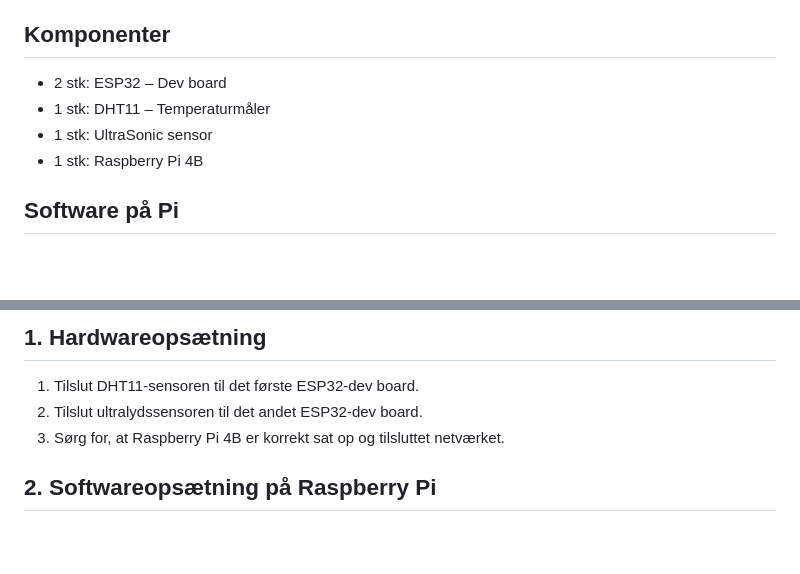
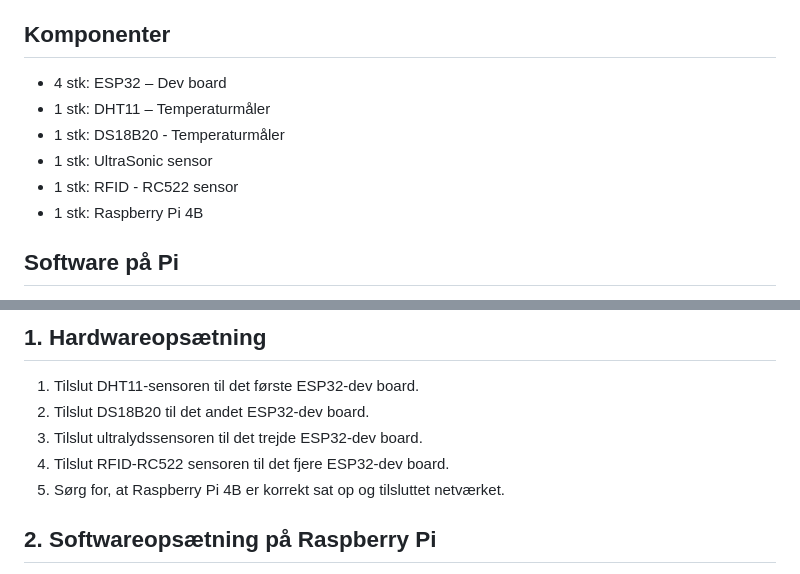
Before and after one commit to BitBenders-Union/IoT2H4, a Markdown page: README.md, 2 parts joined by grey strips. GitHub-like rendering; blank space fills up the shorter version.

```diff
--- a/README.md
+++ b/README.md
@@ -10,9 +10,11 @@ Målet med projektet er at demonstrere, hvordan man kan opsætte et system, hvor
 - Dennis
 
 ## Komponenter
-- 2 stk: ESP32 – Dev board
+- 4 stk: ESP32 – Dev board
 - 1 stk: DHT11 – Temperaturmåler
+- 1 stk: DS18B20 - Temperaturmåler
 - 1 stk: UltraSonic sensor
+- 1 stk: RFID - RC522 sensor
 - 1 stk: Raspberry Pi 4B
 
 ## Software på Pi
@@ -27,8 +29,10 @@ Målet med projektet er at demonstrere, hvordan man kan opsætte et system, hvor
 
 ## **1. Hardwareopsætning**
 1. Tilslut DHT11-sensoren til det første ESP32-dev board.
-2. Tilslut ultralydssensoren til det andet ESP32-dev board.
-3. Sørg for, at Raspberry Pi 4B er korrekt sat op og tilsluttet netværket.
+2. Tilslut DS18B20 til det andet ESP32-dev board.
+3. Tilslut ultralydssensoren til det trejde ESP32-dev board.
+4. Tilslut RFID-RC522 sensoren til det fjere ESP32-dev board.
+5. Sørg for, at Raspberry Pi 4B er korrekt sat op og tilsluttet netværket.
 
 ## **2. Softwareopsætning på Raspberry Pi**
 1. Installer **DietPi OS** på Raspberry Pi.
```
